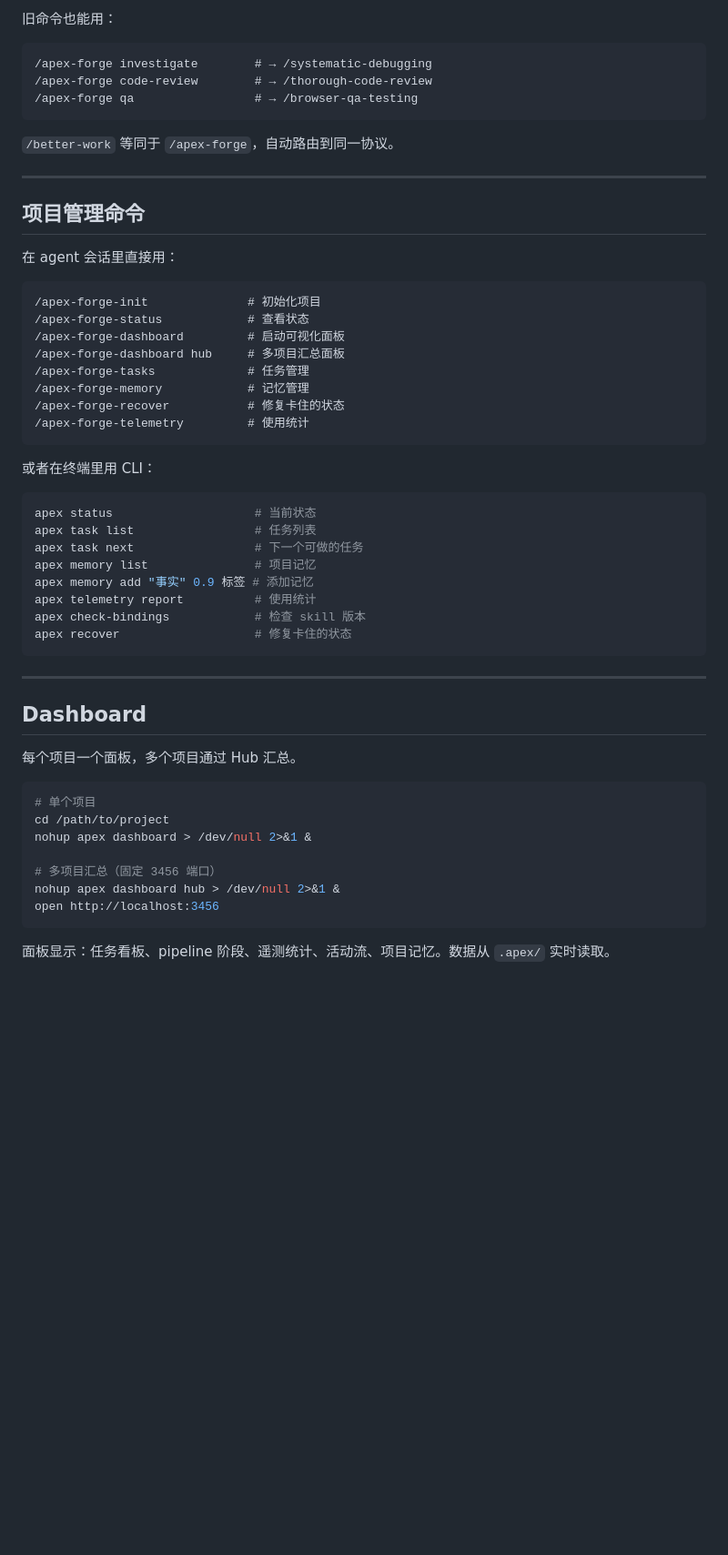
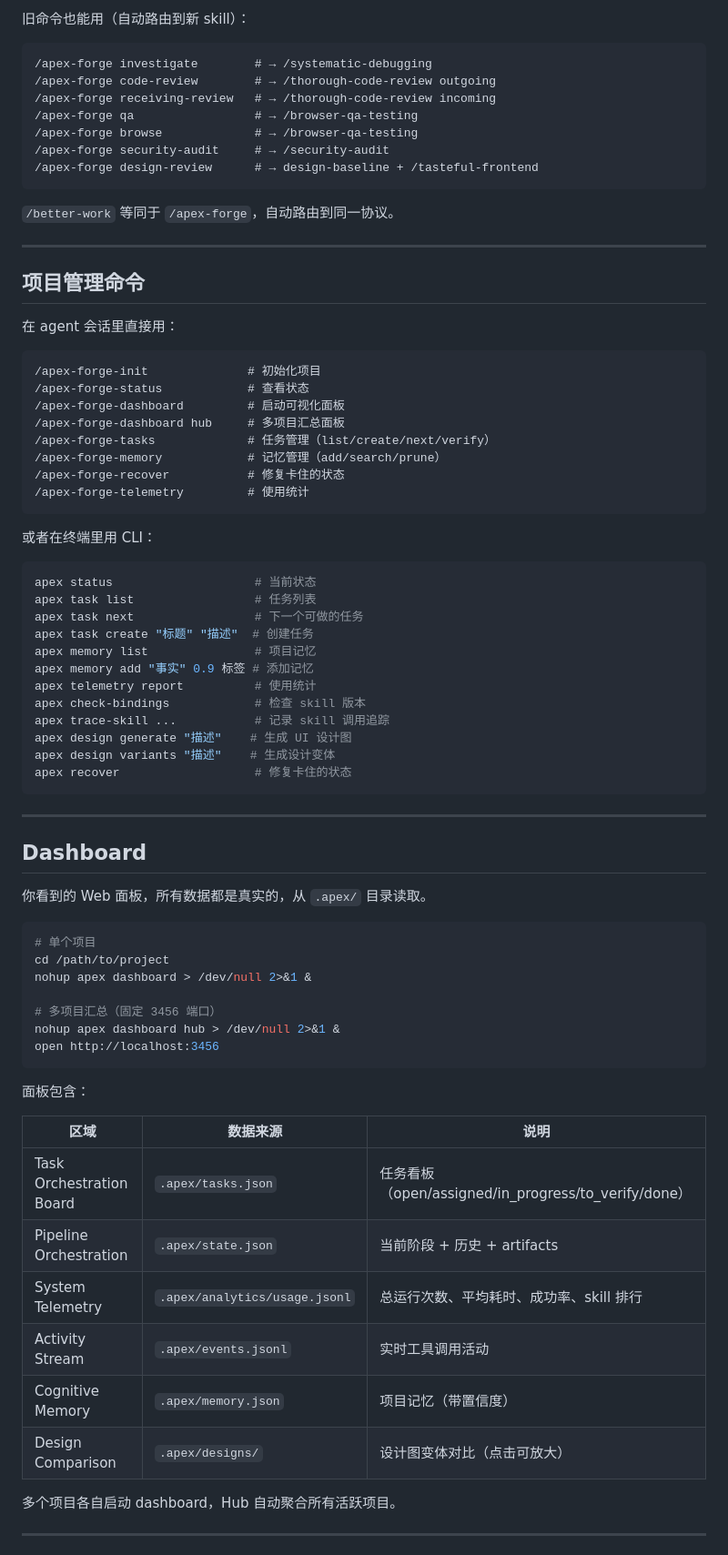
Before and after one commit to d-wwei/apex-forge, a Markdown page: docs/usage-guide.md, the part around one of its changes. Shown at 91% size. Rendered like a GitHub page; blank space fills up the shorter version.

Commit message:
docs: update usage guide — PRD branch, 8 companion skills, dashboard data sources, design comparison
Co-Authored-By: Claude Opus 4.6 (1M context) <noreply@anthropic.com>

````diff
--- a/docs/usage-guide.md
+++ b/docs/usage-guide.md
@@ -160,11 +188,15 @@ AI 不说"做好了"。它先以不同角色审查一遍：
 ```
 
-旧命令也能用：
+旧命令也能用（自动路由到新 skill）：
 
 ```
 /apex-forge investigate        # → /systematic-debugging
-/apex-forge code-review        # → /thorough-code-review
+/apex-forge code-review        # → /thorough-code-review outgoing
+/apex-forge receiving-review   # → /thorough-code-review incoming
 /apex-forge qa                 # → /browser-qa-testing
+/apex-forge browse             # → /browser-qa-testing
+/apex-forge security-audit     # → /security-audit
+/apex-forge design-review      # → design-baseline + /tasteful-frontend
 ```
 
 `/better-work` 等同于 `/apex-forge`，自动路由到同一协议。
@@ -180,8 +212,8 @@ AI 不说"做好了"。它先以不同角色审查一遍：
 /apex-forge-status            # 查看状态
 /apex-forge-dashboard         # 启动可视化面板
 /apex-forge-dashboard hub     # 多项目汇总面板
-/apex-forge-tasks             # 任务管理
-/apex-forge-memory            # 记忆管理
+/apex-forge-tasks             # 任务管理（list/create/next/verify）
+/apex-forge-memory            # 记忆管理（add/search/prune）
 /apex-forge-recover           # 修复卡住的状态
 /apex-forge-telemetry         # 使用统计
 ```
@@ -192,10 +224,14 @@ AI 不说"做好了"。它先以不同角色审查一遍：
 apex status                    # 当前状态
 apex task list                 # 任务列表
 apex task next                 # 下一个可做的任务
+apex task create "标题" "描述"  # 创建任务
 apex memory list               # 项目记忆
 apex memory add "事实" 0.9 标签 # 添加记忆
 apex telemetry report          # 使用统计
 apex check-bindings            # 检查 skill 版本
+apex trace-skill ...           # 记录 skill 调用追踪
+apex design generate "描述"    # 生成 UI 设计图
+apex design variants "描述"    # 生成设计变体
 apex recover                   # 修复卡住的状态
 ```
 
@@ -203,7 +239,7 @@ apex recover                   # 修复卡住的状态
 
 ## Dashboard
 
-每个项目一个面板，多个项目通过 Hub 汇总。
+你看到的 Web 面板，所有数据都是真实的，从 `.apex/` 目录读取。
 
 ```bash
 # 单个项目
@@ -215,4 +251,18 @@ nohup apex dashboard hub > /dev/null 2>&1 &
 open http://localhost:3456
 ```
 
-面板显示：任务看板、pipeline 阶段、遥测统计、活动流、项目记忆。数据从 `.apex/` 实时读取。
+面板包含：
+
+| 区域 | 数据来源 | 说明 |
+|------|---------|------|
+| Task Orchestration Board | `.apex/tasks.json` | 任务看板（open/assigned/in_progress/to_verify/done） |
+| Pipeline Orchestration | `.apex/state.json` | 当前阶段 + 历史 + artifacts |
+| System Telemetry | `.apex/analytics/usage.jsonl` | 总运行次数、平均耗时、成功率、skill 排行 |
+| Activity Stream | `.apex/events.jsonl` | 实时工具调用活动 |
+| Cognitive Memory | `.apex/memory.json` | 项目记忆（带置信度） |
+| Design Comparison | `.apex/designs/` | 设计图变体对比（点击可放大） |
+
+多个项目各自启动 dashboard，Hub 自动聚合所有活跃项目。
+
+---
+
````
Also changed, not shown: other parts of docs/usage-guide.md (+57 -13 lines).
